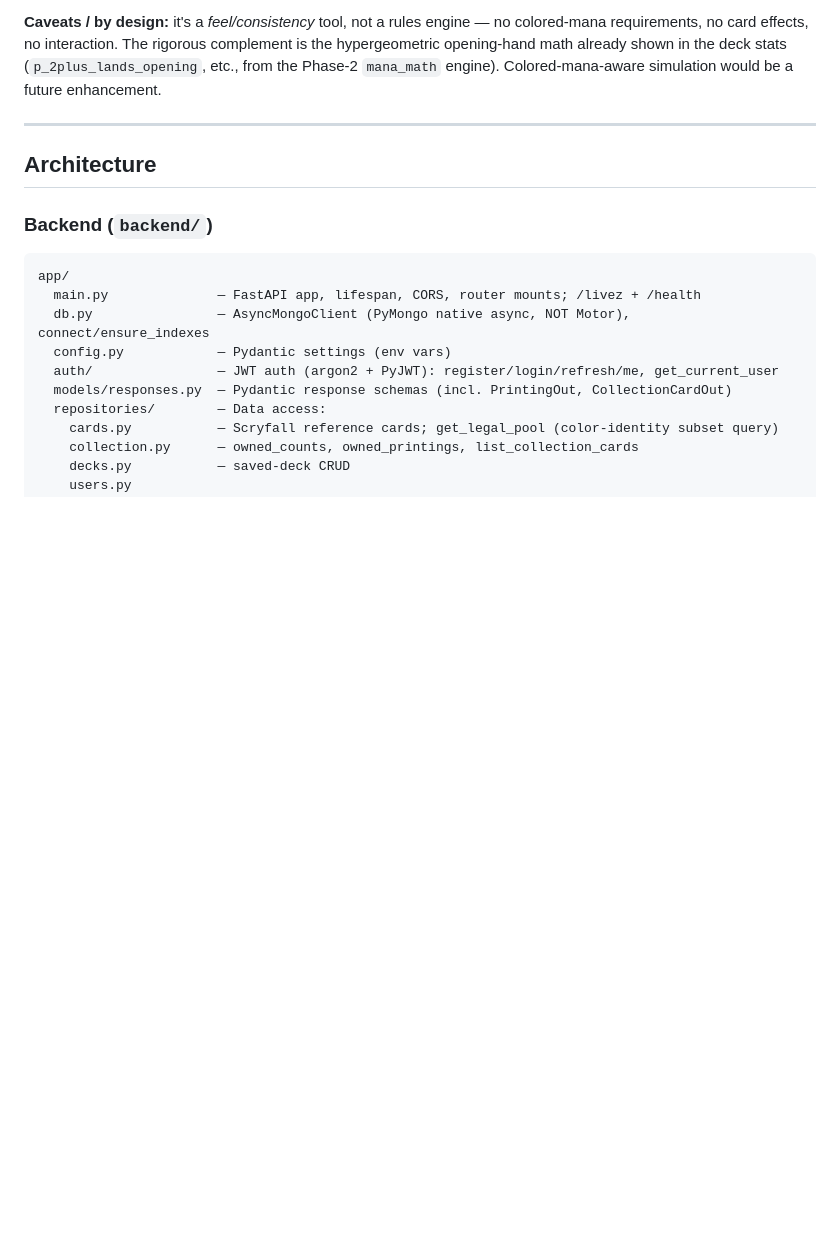
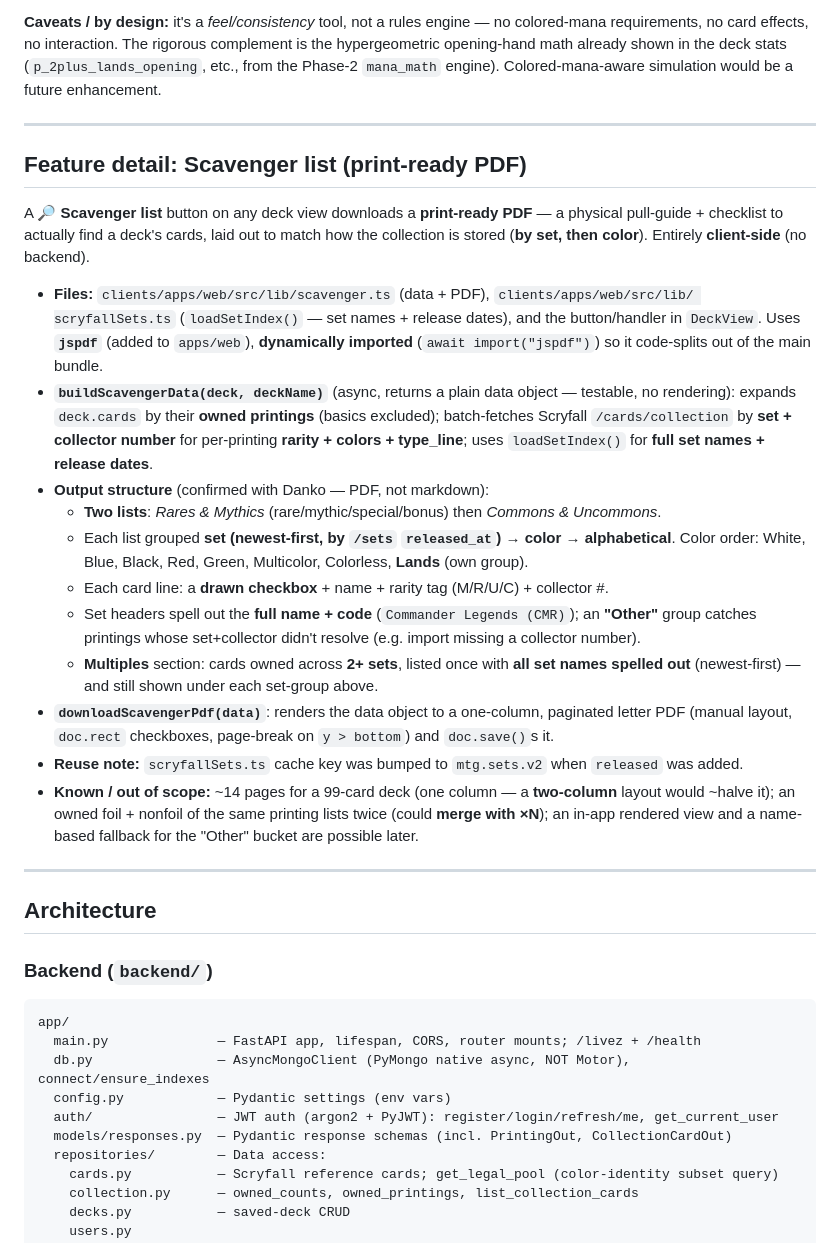
Before and after one commit to ofshvmin/mtg-deckbuilder, a Markdown page: HANDOFF.md, the part around the change. Rendered like a GitHub page; blank space fills up the shorter version.

Commit message:
Document the scavenger list (PDF export) in HANDOFF

```diff
--- a/HANDOFF.md
+++ b/HANDOFF.md
@@ -127,6 +127,38 @@ it on demand.
 requirements, no card effects, no interaction. The rigorous complement is the hypergeometric
 opening-hand math already shown in the deck stats (`p_2plus_lands_opening`, etc., from the Phase-2
 `mana_math` engine). Colored-mana-aware simulation would be a future enhancement.
+
+---
+
+## Feature detail: Scavenger list (print-ready PDF)
+
+A **🔎 Scavenger list** button on any deck view downloads a **print-ready PDF** — a physical
+pull-guide + checklist to actually find a deck's cards, laid out to match how the collection is
+stored (**by set, then color**). Entirely **client-side** (no backend).
+
+- **Files:** `clients/apps/web/src/lib/scavenger.ts` (data + PDF), `clients/apps/web/src/lib/
+  scryfallSets.ts` (`loadSetIndex()` — set names + release dates), and the button/handler in
+  `DeckView`. Uses **`jspdf`** (added to `apps/web`), **dynamically imported** (`await
+  import("jspdf")`) so it code-splits out of the main bundle.
+- **`buildScavengerData(deck, deckName)`** (async, returns a plain data object — testable, no
+  rendering): expands `deck.cards` by their **owned printings** (basics excluded); batch-fetches
+  Scryfall `/cards/collection` by **set + collector number** for per-printing **rarity + colors +
+  type_line**; uses `loadSetIndex()` for **full set names + release dates**.
+- **Output structure** (confirmed with Danko — PDF, not markdown):
+  - **Two lists**: *Rares & Mythics* (rare/mythic/special/bonus) then *Commons & Uncommons*.
+  - Each list grouped **set (newest-first, by `/sets` `released_at`) → color → alphabetical**.
+    Color order: White, Blue, Black, Red, Green, Multicolor, Colorless, **Lands** (own group).
+  - Each card line: a **drawn checkbox** + name + rarity tag (M/R/U/C) + collector #.
+  - Set headers spell out the **full name + code** (`Commander Legends (CMR)`); an **"Other"** group
+    catches printings whose set+collector didn't resolve (e.g. import missing a collector number).
+  - **Multiples** section: cards owned across **2+ sets**, listed once with **all set names spelled
+    out** (newest-first) — and still shown under each set-group above.
+- **`downloadScavengerPdf(data)`**: renders the data object to a one-column, paginated letter PDF
+  (manual layout, `doc.rect` checkboxes, page-break on `y > bottom`) and `doc.save()`s it.
+- **Reuse note:** `scryfallSets.ts` cache key was bumped to `mtg.sets.v2` when `released` was added.
+- **Known / out of scope:** ~14 pages for a 99-card deck (one column — a **two-column** layout would
+  ~halve it); an owned foil + nonfoil of the same printing lists twice (could **merge with ×N**); an
+  in-app rendered view and a name-based fallback for the "Other" bucket are possible later.
 
 ---
 
```
